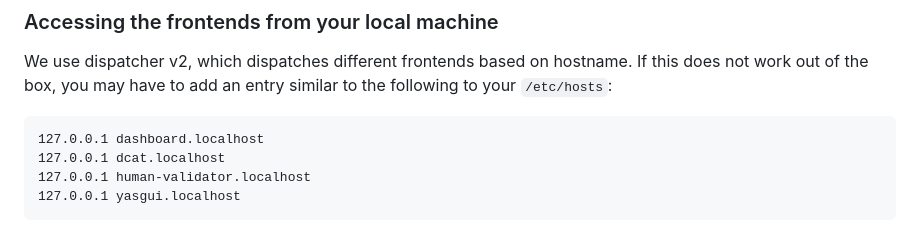
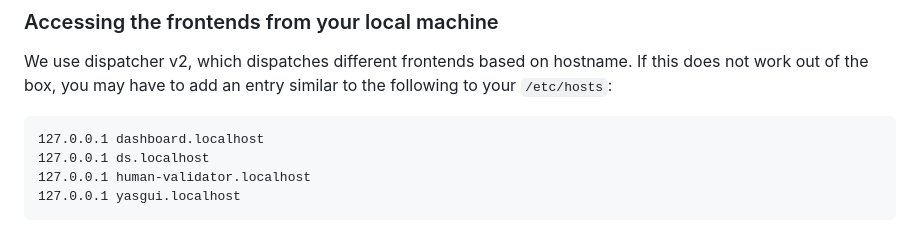
Before and after one commit to lblod/app-decide, a Markdown page: README.md, the part around the change. GitHub-like rendering.

Commit message:
remove dcat reference in readme, move to ds

````diff
--- a/README.md
+++ b/README.md
@@ -121,7 +121,7 @@ We use dispatcher v2, which dispatches different frontends based on hostname. If
 
 ```
 127.0.0.1 dashboard.localhost
-127.0.0.1 dcat.localhost
+127.0.0.1 ds.localhost
 127.0.0.1 human-validator.localhost
 127.0.0.1 yasgui.localhost
 ```
````
